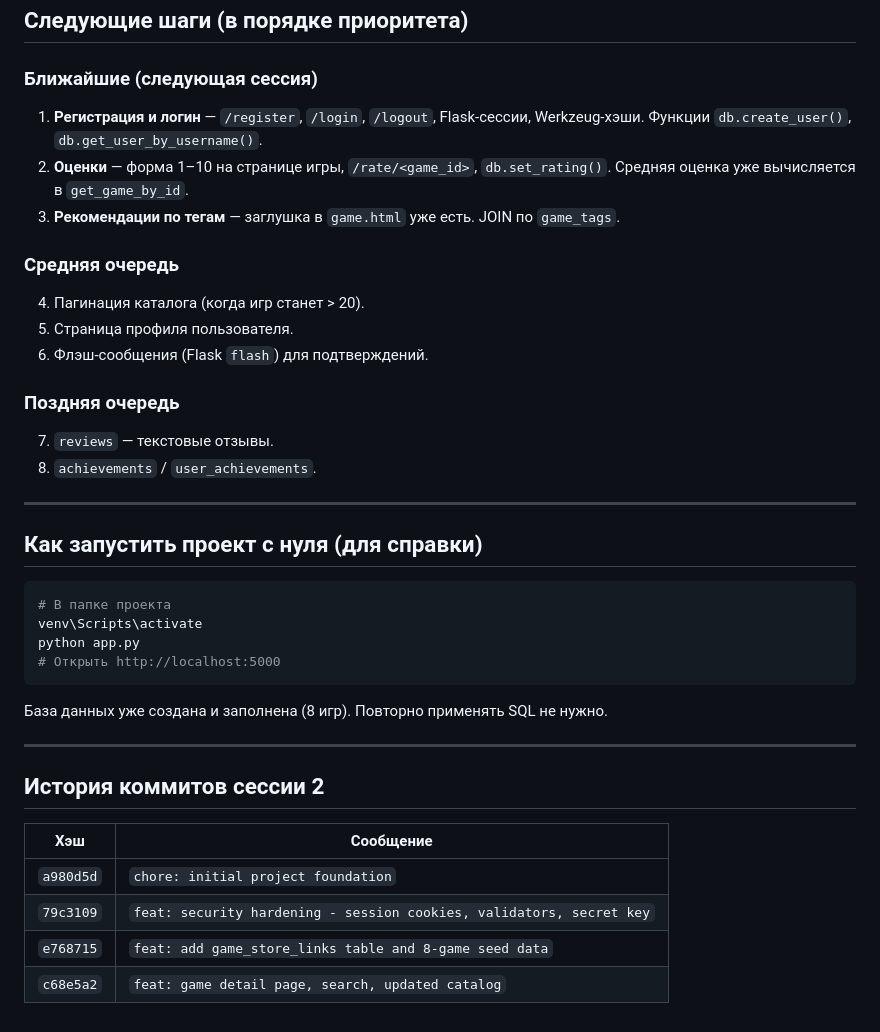
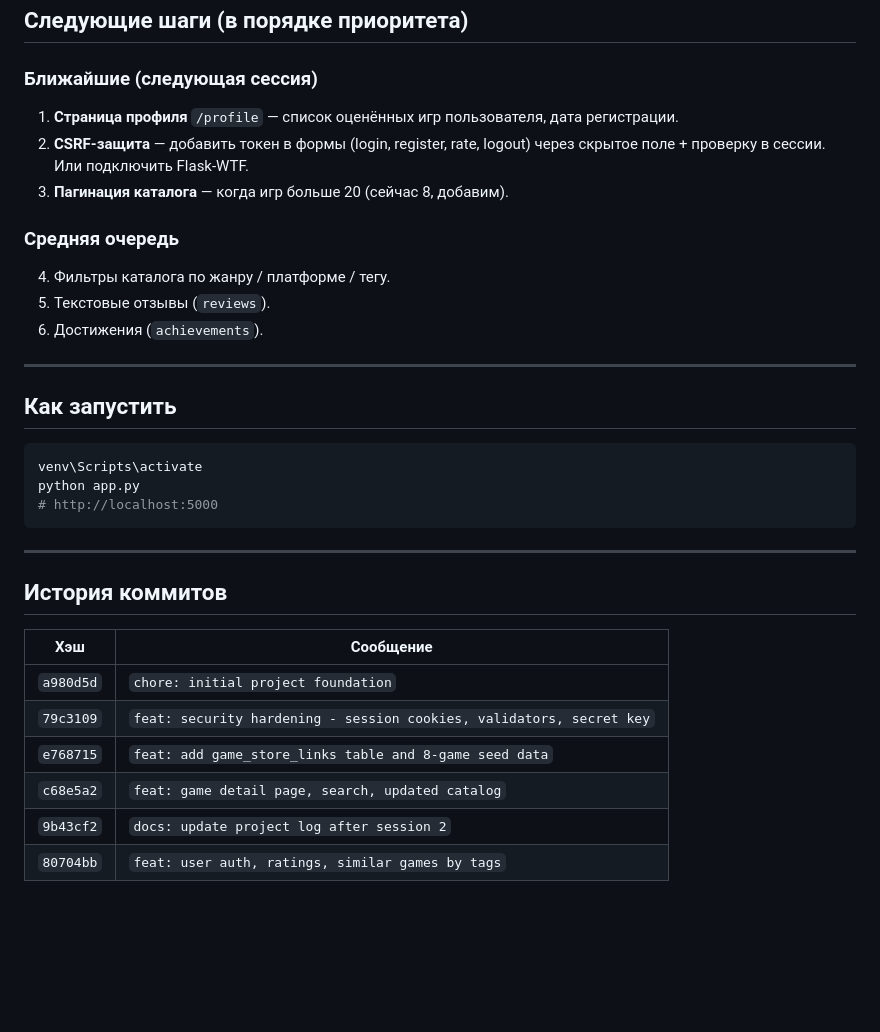
Before and after one commit to eddyy9/gamedb, a Markdown page: PROJECT_LOG.md, the part around one of its changes. Drawn GitHub-style; blank space fills up the shorter version.

````diff
--- a/PROJECT_LOG.md
+++ b/PROJECT_LOG.md
@@ -161,37 +159,28 @@ DB_PASSWORD=ВАШ_ПАРОЛЬ
 ## Следующие шаги (в порядке приоритета)
 
 ### Ближайшие (следующая сессия)
-1. **Регистрация и логин** — `/register`, `/login`, `/logout`, Flask-сессии, Werkzeug-хэши.
-   Функции `db.create_user()`, `db.get_user_by_username()`.
-2. **Оценки** — форма 1–10 на странице игры, `/rate/<game_id>`, `db.set_rating()`.
-   Средняя оценка уже вычисляется в `get_game_by_id`.
-3. **Рекомендации по тегам** — заглушка в `game.html` уже есть. JOIN по `game_tags`.
+1. **Страница профиля** `/profile` — список оценённых игр пользователя, дата регистрации.
+2. **CSRF-защита** — добавить токен в формы (login, register, rate, logout) через скрытое поле + проверку в сессии. Или подключить Flask-WTF.
+3. **Пагинация каталога** — когда игр больше 20 (сейчас 8, добавим).
 
 ### Средняя очередь
-4. Пагинация каталога (когда игр станет > 20).
-5. Страница профиля пользователя.
-6. Флэш-сообщения (Flask `flash`) для подтверждений.
-
-### Поздняя очередь
-7. `reviews` — текстовые отзывы.
-8. `achievements` / `user_achievements`.
+4. Фильтры каталога по жанру / платформе / тегу.
+5. Текстовые отзывы (`reviews`).
+6. Достижения (`achievements`).
 
 ---
 
-## Как запустить проект с нуля (для справки)
+## Как запустить
 
 ```powershell
-# В папке проекта
 venv\Scripts\activate
 python app.py
-# Открыть http://localhost:5000
+# http://localhost:5000
 ```
-
-База данных уже создана и заполнена (8 игр). Повторно применять SQL не нужно.
 
 ---
 
-## История коммитов сессии 2
+## История коммитов
 
 | Хэш | Сообщение |
 |-----|-----------|
@@ -199,3 +188,5 @@ python app.py
 | `79c3109` | `feat: security hardening - session cookies, validators, secret key` |
 | `e768715` | `feat: add game_store_links table and 8-game seed data` |
 | `c68e5a2` | `feat: game detail page, search, updated catalog` |
+| `9b43cf2` | `docs: update project log after session 2` |
+| `80704bb` | `feat: user auth, ratings, similar games by tags` |
````
Also changed, not shown: other parts of PROJECT_LOG.md (+69 -71 lines).
